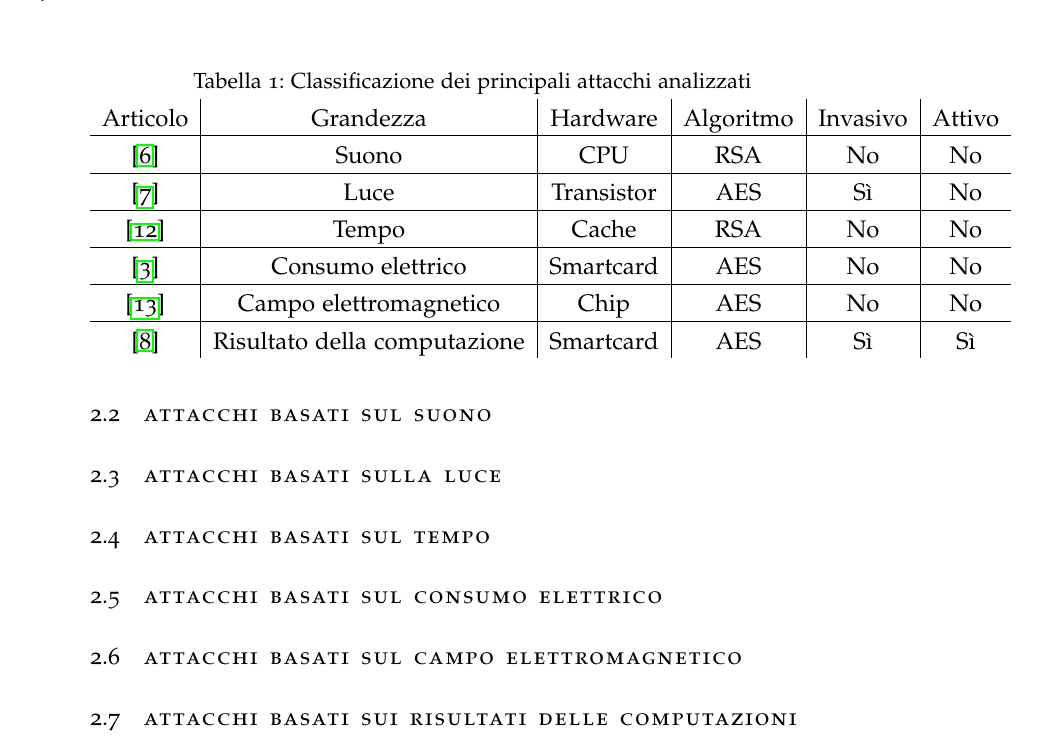
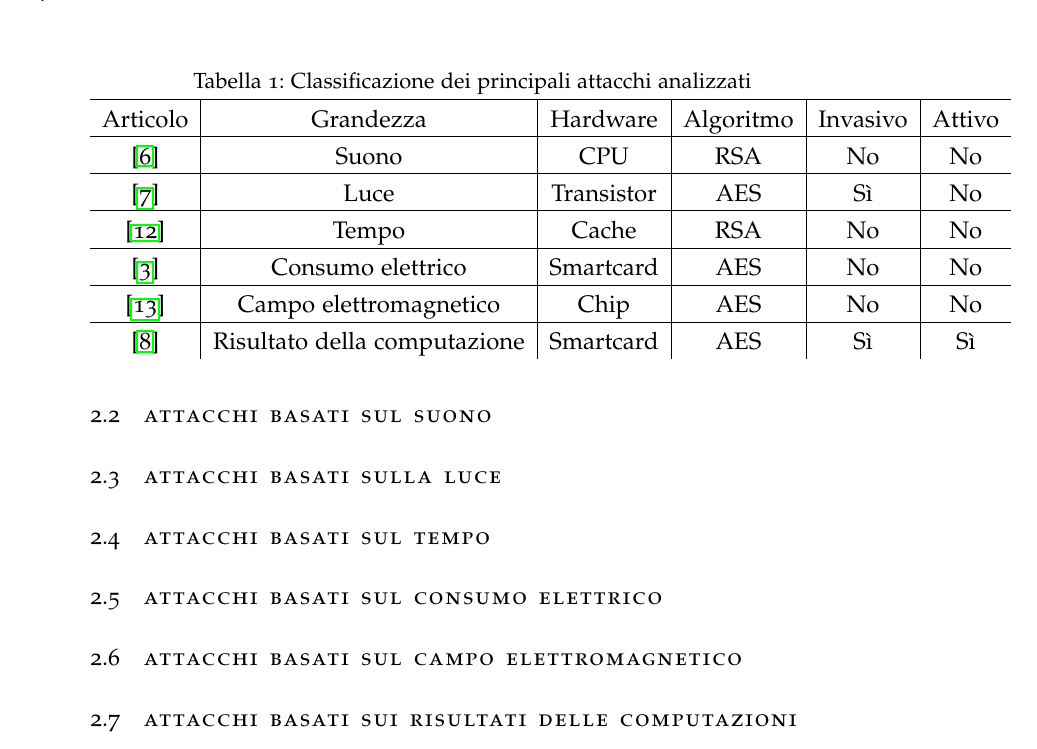
Before and after one commit to ma-buracchi/Master-thesis, a LaTeX thesis (thesis.tex, which reads Chapters/sideChannels.tex): part of page 16 of 18, cut so that both start at the same text. Compiled offline with pdfLaTeX; a missing font is replaced by an installed copy or a similar font; an older LaTeX class or package is replaced by its successor.

Commit message:
Modificata tabella

```diff
--- a/Chapters/sideChannels.tex
+++ b/Chapters/sideChannels.tex
@@ -55,7 +55,7 @@
 				\centering
 				\caption{Classificazione dei principali attacchi analizzati}
 				\label{tab:attacchi}
-				\begin{tabular}{c|c|c|c|c|c}
+				\begin{tabular}{c|c|c|c|c|c} \hline
 					Articolo 					& Grandezza                    & Hardware   & Algoritmo & Invasivo & Attivo \\ \hline
 					\cite{genkin2014rsa}		& Suono                        & CPU        & RSA       & No       & No     \\ \hline
 					\cite{ferrigno2008aes}		& Luce                         & Transistor & AES       & Sì       & No     \\ \hline
```
Also changed, not shown: thesis.pdf.
